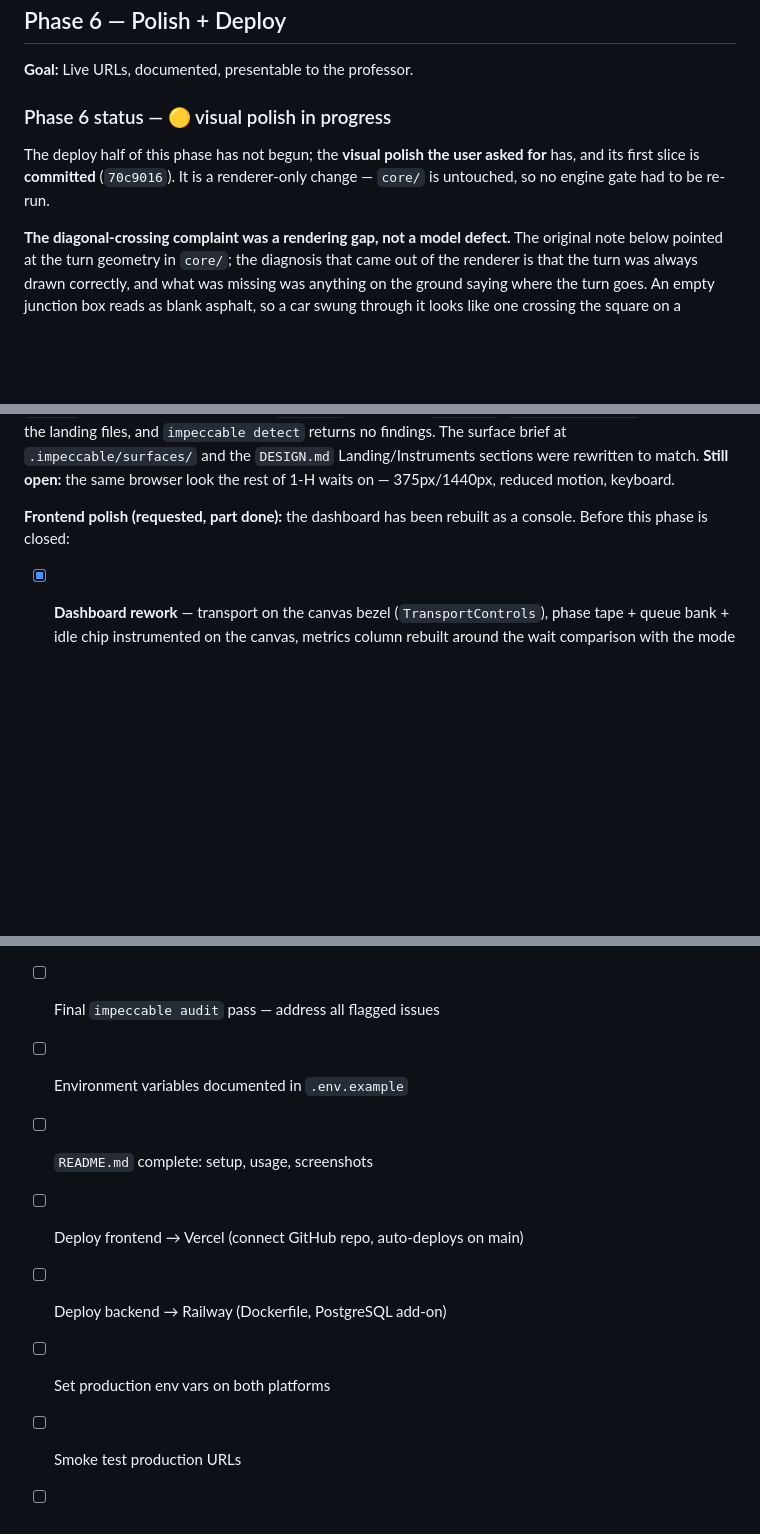
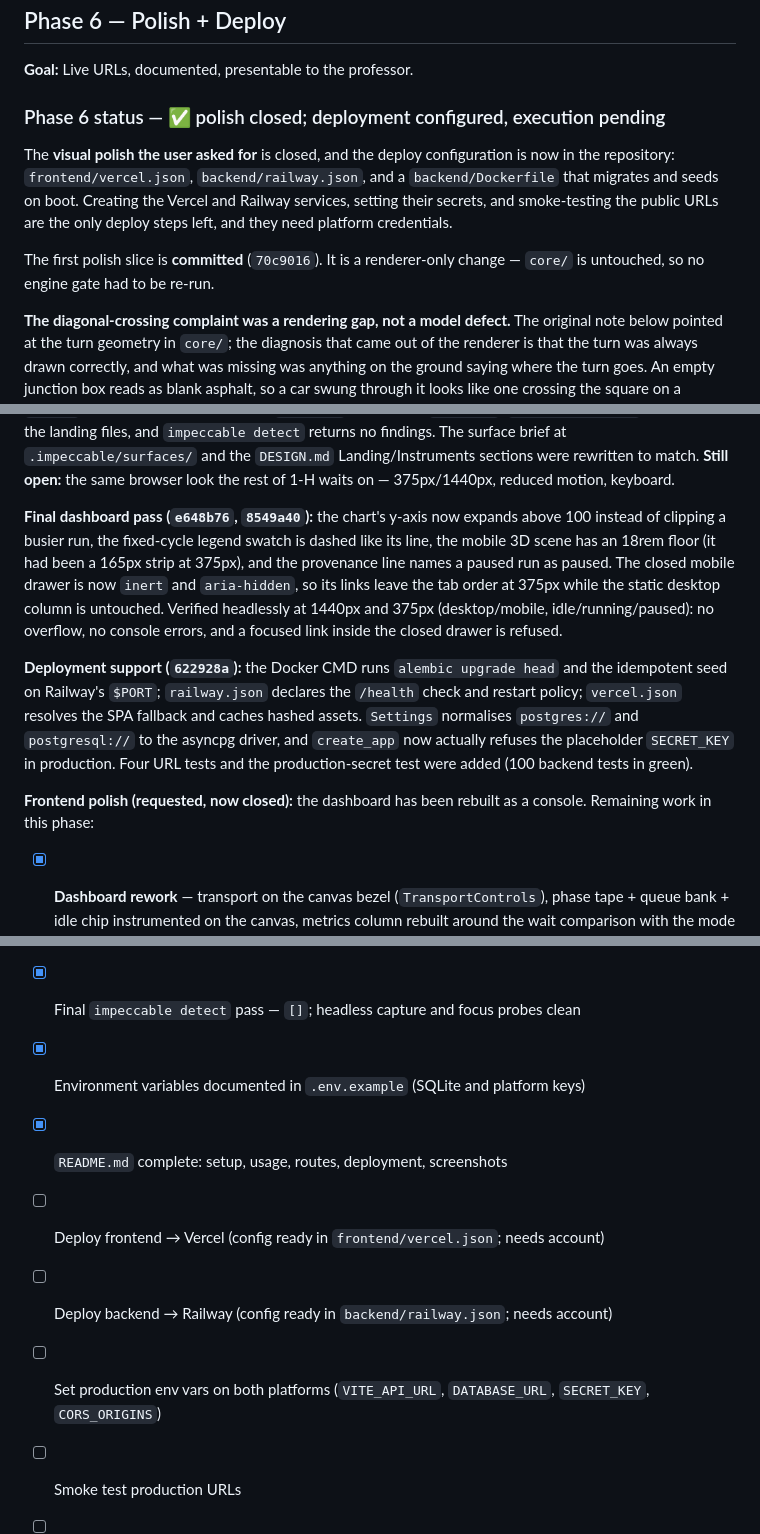
Before and after one commit to Pipe-C/urbansync-sim, a Markdown page: PLAN.md, 3 parts joined by grey strips. GitHub-like rendering; blank space fills up the shorter version.

```diff
--- a/PLAN.md
+++ b/PLAN.md
@@ -1087,11 +1087,16 @@ recording would need the hub to keep the samples it currently streams past.
 
 **Goal:** Live URLs, documented, presentable to the professor.
 
-### Phase 6 status — 🟡 visual polish in progress
+### Phase 6 status — ✅ polish closed; deployment configured, execution pending
 
-The deploy half of this phase has not begun; the **visual polish the user asked
-for** has, and its first slice is **committed** (`70c9016`). It is a renderer-only
-change — `core/` is untouched, so no engine gate had to be re-run.
+The **visual polish the user asked for** is closed, and the deploy configuration
+is now in the repository: `frontend/vercel.json`, `backend/railway.json`, and a
+`backend/Dockerfile` that migrates and seeds on boot. Creating the Vercel and
+Railway services, setting their secrets, and smoke-testing the public URLs are
+the only deploy steps left, and they need platform credentials.
+
+The first polish slice is **committed** (`70c9016`). It is a renderer-only change
+— `core/` is untouched, so no engine gate had to be re-run.
 
 **The diagonal-crossing complaint was a rendering gap, not a model defect.** The
 original note below pointed at the turn geometry in `core/`; the diagnosis that
@@ -1203,8 +1208,25 @@ findings. The surface brief at `.impeccable/surfaces/` and the `DESIGN.md`
 Landing/Instruments sections were rewritten to match. **Still open:** the same
 browser look the rest of 1-H waits on — 375px/1440px, reduced motion, keyboard.
 
-**Frontend polish (requested, part done):** the dashboard has been rebuilt as a
-console. Before this phase is closed:
+**Final dashboard pass (`e648b76`, `8549a40`):** the chart's y-axis now expands
+above 100 instead of clipping a busier run, the fixed-cycle legend swatch is
+dashed like its line, the mobile 3D scene has an 18rem floor (it had been a 165px
+strip at 375px), and the provenance line names a paused run as paused. The closed
+mobile drawer is now `inert` and `aria-hidden`, so its links leave the tab order
+at 375px while the static desktop column is untouched. Verified headlessly at
+1440px and 375px (desktop/mobile, idle/running/paused): no overflow, no console
+errors, and a focused link inside the closed drawer is refused.
+
+**Deployment support (`622928a`):** the Docker CMD runs `alembic upgrade head`
+and the idempotent seed on Railway's `$PORT`; `railway.json` declares the
+`/health` check and restart policy; `vercel.json` resolves the SPA fallback and
+caches hashed assets. `Settings` normalises `postgres://` and `postgresql://` to
+the asyncpg driver, and `create_app` now actually refuses the placeholder
+`SECRET_KEY` in production. Four URL tests and the production-secret test were
+added (100 backend tests in green).
+
+**Frontend polish (requested, now closed):** the dashboard has been rebuilt as a
+console. Remaining work in this phase:
 
 - [x] **Dashboard rework** — transport on the canvas bezel (`TransportControls`),
       phase tape + queue bank + idle chip instrumented on the canvas, metrics
@@ -1220,12 +1242,12 @@ console. Before this phase is closed:
       each turning movement's own route, plus a continental zebra (`LanePath.ts`,
       `70c9016`; see the Phase 6 status block above).
 
-- [ ] Final `impeccable audit` pass — address all flagged issues
-- [ ] Environment variables documented in `.env.example`
-- [ ] `README.md` complete: setup, usage, screenshots
-- [ ] Deploy frontend → Vercel (connect GitHub repo, auto-deploys on main)
-- [ ] Deploy backend → Railway (Dockerfile, PostgreSQL add-on)
-- [ ] Set production env vars on both platforms
+- [x] Final `impeccable detect` pass — `[]`; headless capture and focus probes clean
+- [x] Environment variables documented in `.env.example` (SQLite and platform keys)
+- [x] `README.md` complete: setup, usage, routes, deployment, screenshots
+- [ ] Deploy frontend → Vercel (config ready in `frontend/vercel.json`; needs account)
+- [ ] Deploy backend → Railway (config ready in `backend/railway.json`; needs account)
+- [ ] Set production env vars on both platforms (`VITE_API_URL`, `DATABASE_URL`, `SECRET_KEY`, `CORS_ORIGINS`)
 - [ ] Smoke test production URLs
 - [ ] Record a 2-minute demo video showing the EVP module in action
 
```
Also changed, not shown: CONTINUIDAD.md (+27 -18 lines), README.md (+68 -2 lines), docs/screenshots/dashboard-mobile.png (added), docs/screenshots/dashboard.png (added).
